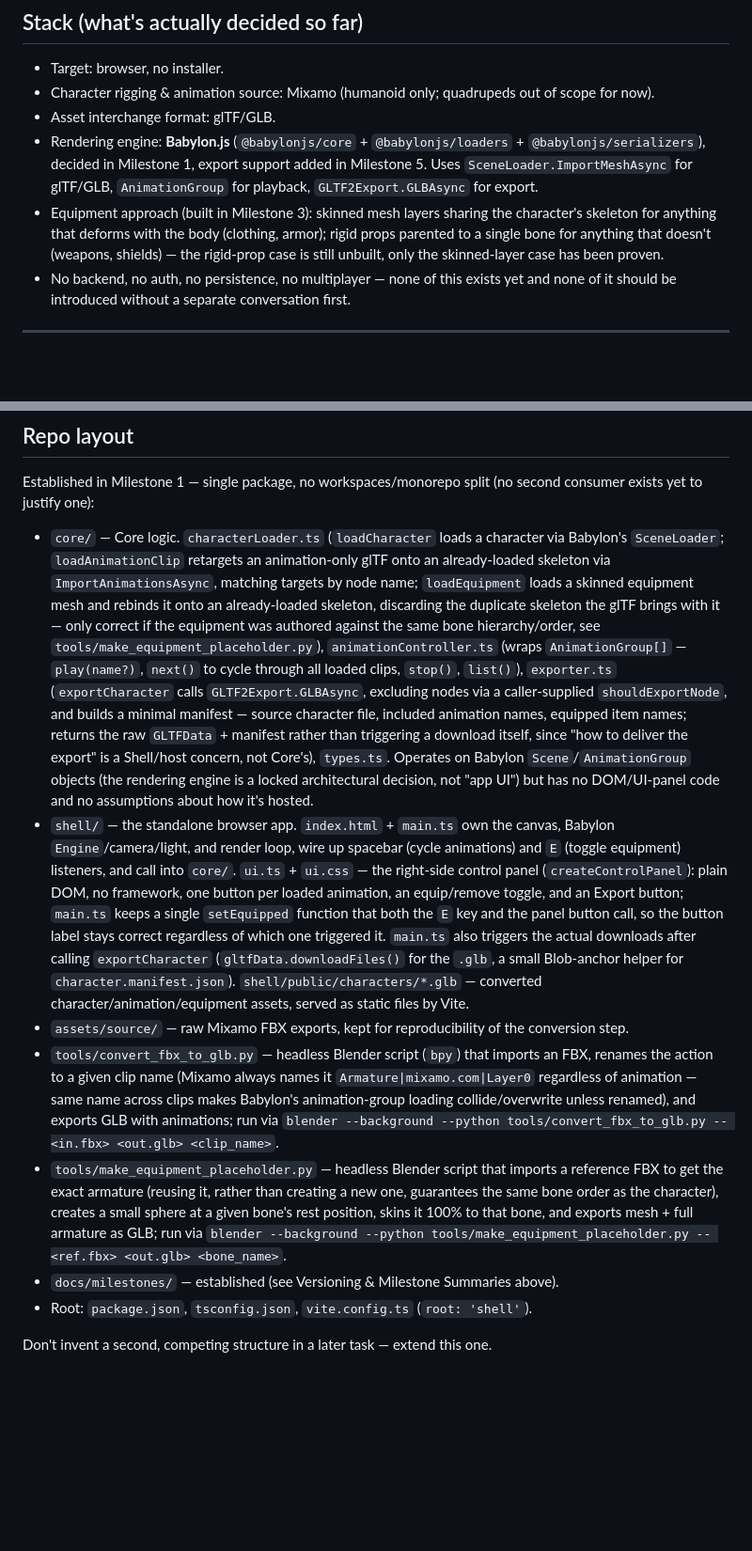
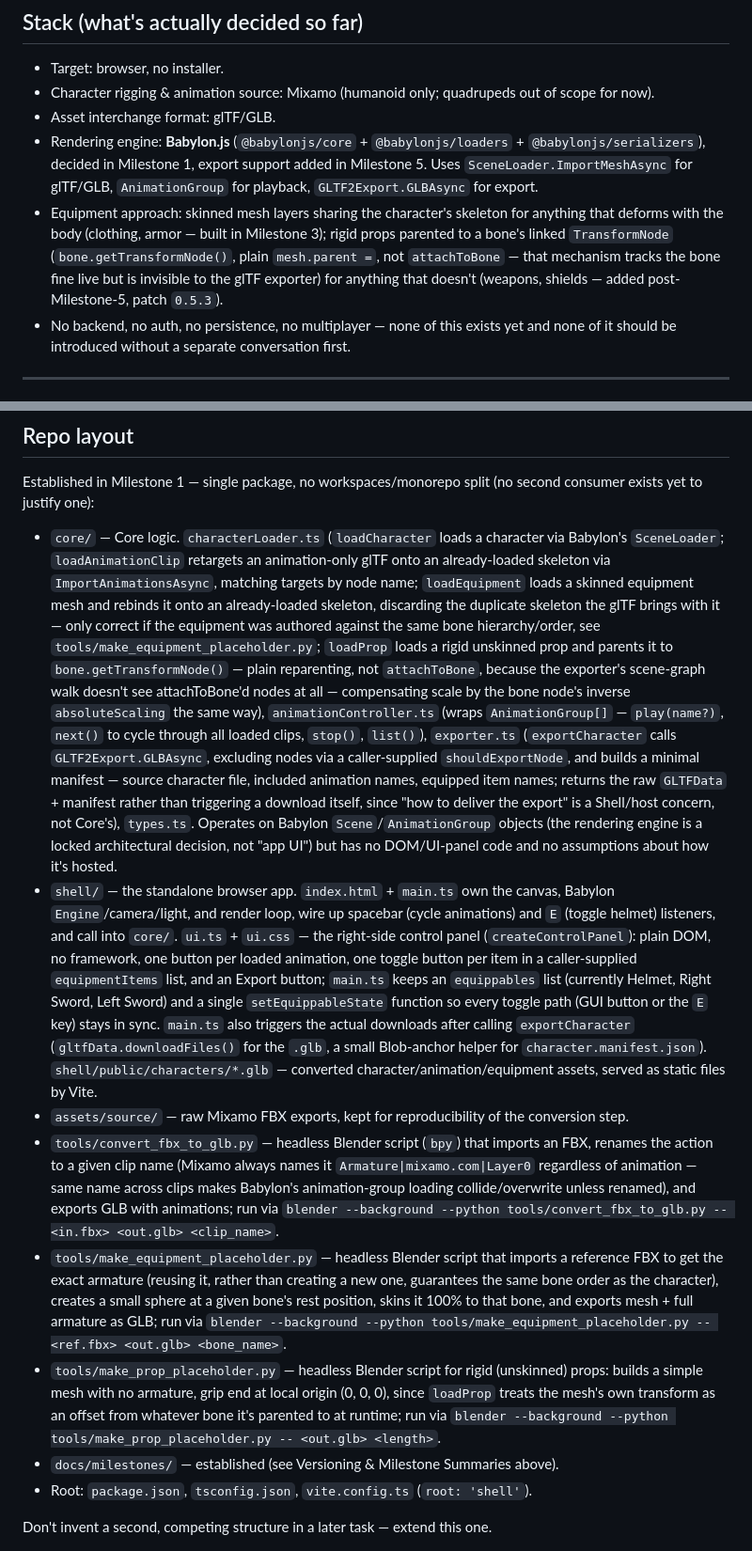
Before and after one commit to s195640/CharacterEditor, a Markdown page: CLAUDE.md, 2 parts joined by grey strips. Shown at 94% size. Rendered like a GitHub page; blank space fills up the shorter version.

Commit message:
Update Stack/Repo layout notes for rigid props
Co-Authored-By: Claude Sonnet 5 <noreply@anthropic.com>

```diff
--- a/CLAUDE.md
+++ b/CLAUDE.md
@@ -60,10 +60,12 @@ make either path harder later.
   `@babylonjs/serializers`), decided in Milestone 1, export support added in
   Milestone 5. Uses `SceneLoader.ImportMeshAsync` for glTF/GLB,
   `AnimationGroup` for playback, `GLTF2Export.GLBAsync` for export.
-- Equipment approach (built in Milestone 3): skinned mesh layers sharing the
-  character's skeleton for anything that deforms with the body (clothing, armor);
-  rigid props parented to a single bone for anything that doesn't (weapons, shields)
-  — the rigid-prop case is still unbuilt, only the skinned-layer case has been proven.
+- Equipment approach: skinned mesh layers sharing the character's skeleton for
+  anything that deforms with the body (clothing, armor — built in Milestone 3);
+  rigid props parented to a bone's linked `TransformNode` (`bone.getTransformNode()`,
+  plain `mesh.parent =`, not `attachToBone` — that mechanism tracks the bone fine
+  live but is invisible to the glTF exporter) for anything that doesn't (weapons,
+  shields — added post-Milestone-5, patch `0.5.3`).
 - No backend, no auth, no persistence, no multiplayer — none of this exists yet and
   none of it should be introduced without a separate conversation first.
 
@@ -154,7 +156,11 @@ second consumer exists yet to justify one):
   rebinds it onto an already-loaded skeleton, discarding the duplicate
   skeleton the glTF brings with it — only correct if the equipment was
   authored against the same bone hierarchy/order, see
-  `tools/make_equipment_placeholder.py`), `animationController.ts` (wraps
+  `tools/make_equipment_placeholder.py`; `loadProp` loads a rigid unskinned
+  prop and parents it to `bone.getTransformNode()` — plain reparenting, not
+  `attachToBone`, because the exporter's scene-graph walk doesn't see
+  attachToBone'd nodes at all — compensating scale by the bone node's inverse
+  `absoluteScaling` the same way), `animationController.ts` (wraps
   `AnimationGroup[]` — `play(name?)`, `next()` to cycle through all loaded
   clips, `stop()`, `list()`), `exporter.ts` (`exportCharacter` calls
   `GLTF2Export.GLBAsync`, excluding nodes via a caller-supplied
@@ -167,16 +173,17 @@ second consumer exists yet to justify one):
   assumptions about how it's hosted.
 - `shell/` — the standalone browser app. `index.html` + `main.ts` own the canvas,
   Babylon `Engine`/camera/light, and render loop, wire up spacebar (cycle
-  animations) and `E` (toggle equipment) listeners, and call into `core/`.
+  animations) and `E` (toggle helmet) listeners, and call into `core/`.
   `ui.ts` + `ui.css` — the right-side control panel (`createControlPanel`):
-  plain DOM, no framework, one button per loaded animation, an equip/remove
-  toggle, and an Export button; `main.ts` keeps a single `setEquipped`
-  function that both the `E` key and the panel button call, so the button
-  label stays correct regardless of which one triggered it. `main.ts` also
-  triggers the actual downloads after calling `exportCharacter`
-  (`gltfData.downloadFiles()` for the `.glb`, a small Blob-anchor helper for
-  `character.manifest.json`). `shell/public/characters/*.glb` — converted
-  character/animation/equipment assets, served as static files by Vite.
+  plain DOM, no framework, one button per loaded animation, one toggle button
+  per item in a caller-supplied `equipmentItems` list, and an Export button;
+  `main.ts` keeps an `equippables` list (currently Helmet, Right Sword, Left
+  Sword) and a single `setEquippableState` function so every toggle path (GUI
+  button or the `E` key) stays in sync. `main.ts` also triggers the actual
+  downloads after calling `exportCharacter` (`gltfData.downloadFiles()` for
+  the `.glb`, a small Blob-anchor helper for `character.manifest.json`).
+  `shell/public/characters/*.glb` — converted character/animation/equipment
+  assets, served as static files by Vite.
 - `assets/source/` — raw Mixamo FBX exports, kept for reproducibility of the
   conversion step.
 - `tools/convert_fbx_to_glb.py` — headless Blender script (`bpy`) that imports an
@@ -191,6 +198,11 @@ second consumer exists yet to justify one):
   sphere at a given bone's rest position, skins it 100% to that bone, and
   exports mesh + full armature as GLB; run via
   `blender --background --python tools/make_equipment_placeholder.py -- <ref.fbx> <out.glb> <bone_name>`.
+- `tools/make_prop_placeholder.py` — headless Blender script for rigid
+  (unskinned) props: builds a simple mesh with no armature, grip end at local
+  origin (0, 0, 0), since `loadProp` treats the mesh's own transform as an
+  offset from whatever bone it's parented to at runtime; run via
+  `blender --background --python tools/make_prop_placeholder.py -- <out.glb> <length>`.
 - `docs/milestones/` — established (see Versioning & Milestone Summaries above).
 - Root: `package.json`, `tsconfig.json`, `vite.config.ts` (`root: 'shell'`).
 
```
